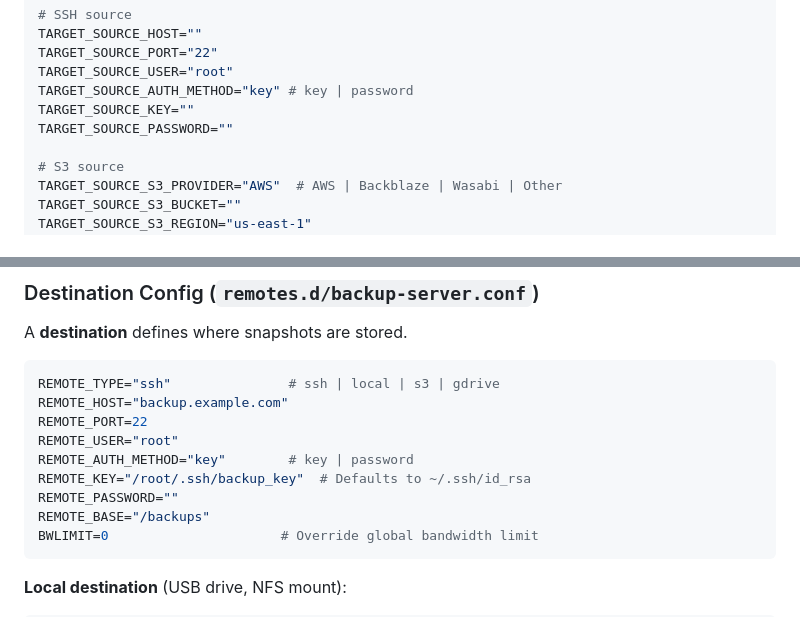
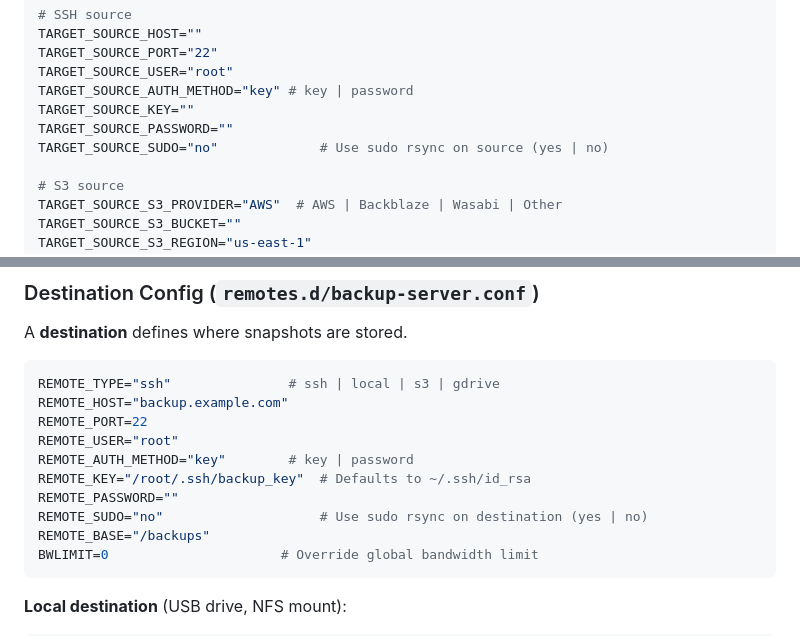
Before and after one commit to shukiv/gniza4linux, a Markdown page: README.md, 2 parts joined by grey strips. Rendered like a GitHub page.

Commit message:
Docs: add sudo rsync option for SSH sources and destinations

````diff
--- a/README.md
+++ b/README.md
@@ -333,6 +333,7 @@ TARGET_SOURCE_USER="root"
 TARGET_SOURCE_AUTH_METHOD="key" # key | password
 TARGET_SOURCE_KEY=""
 TARGET_SOURCE_PASSWORD=""
+TARGET_SOURCE_SUDO="no"             # Use sudo rsync on source (yes | no)
 
 # S3 source
 TARGET_SOURCE_S3_PROVIDER="AWS"  # AWS | Backblaze | Wasabi | Other
@@ -383,6 +384,7 @@ REMOTE_USER="root"
 REMOTE_AUTH_METHOD="key"        # key | password
 REMOTE_KEY="/root/.ssh/backup_key"  # Defaults to ~/.ssh/id_rsa
 REMOTE_PASSWORD=""
+REMOTE_SUDO="no"                    # Use sudo rsync on destination (yes | no)
 REMOTE_BASE="/backups"
 BWLIMIT=0                      # Override global bandwidth limit
 ```
````
Also changed, not shown: DOCUMENTATION.md (+15 -0 lines).
